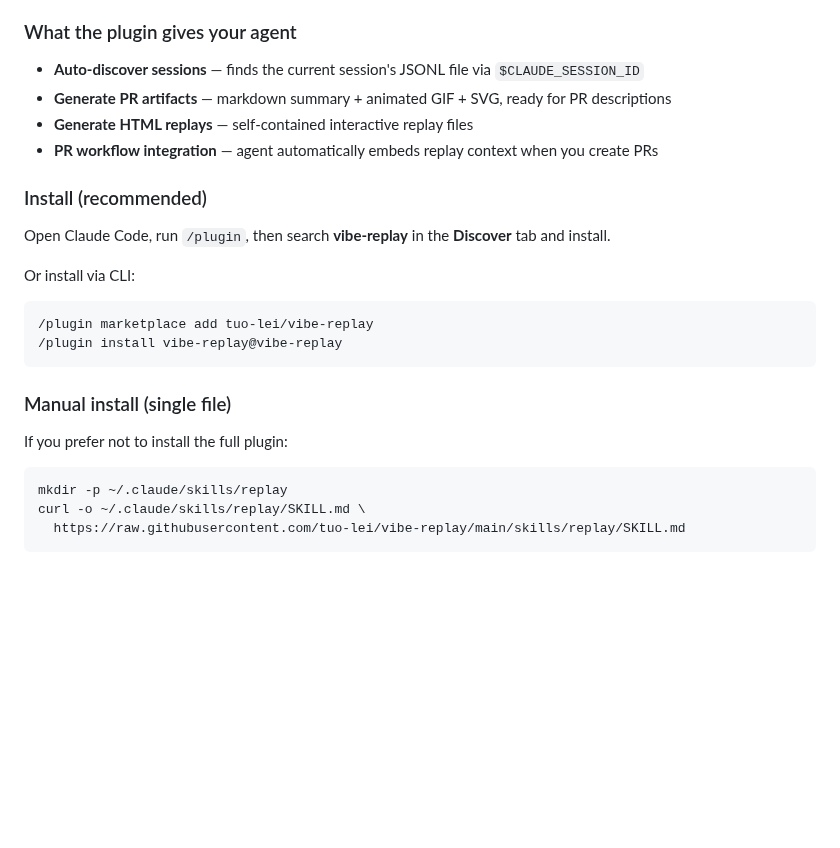
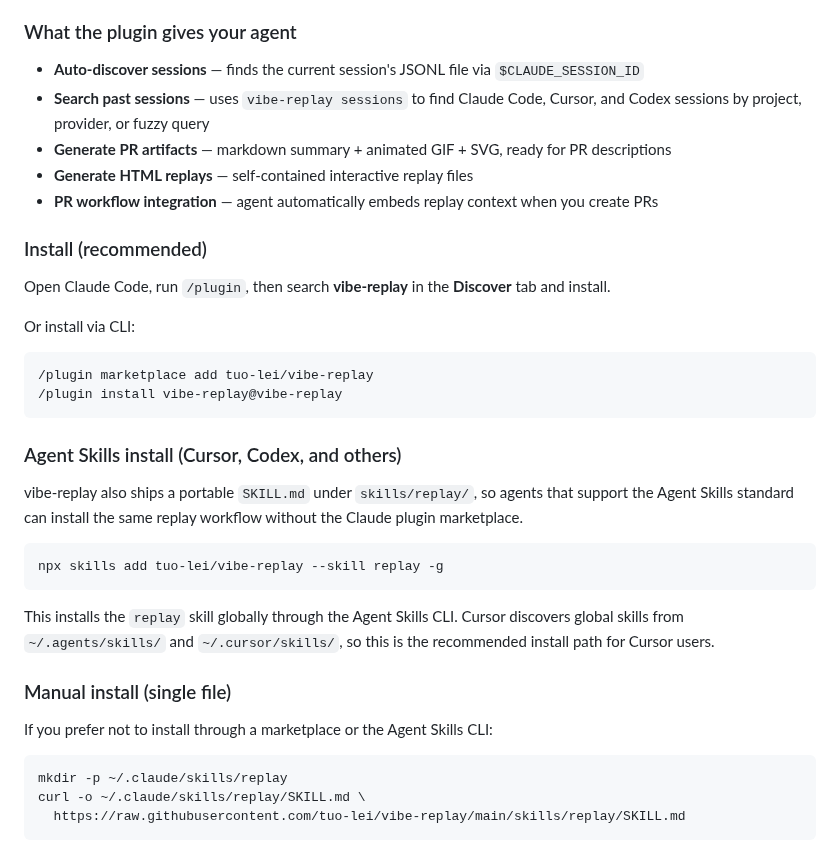
Before and after one commit to tuo-lei/vibe-replay, a Markdown page: README.md, the part around the change. Rendered like a GitHub page; blank space fills up the shorter version.

Commit message:
Document agent skill installation
Co-authored-by: Cursor <cursoragent@cursor.com>

````diff
--- a/README.md
+++ b/README.md
@@ -70,6 +70,7 @@ vibe-replay is also available as a [Claude Code plugin](https://code.claude.com/
 ### What the plugin gives your agent
 
 - **Auto-discover sessions** — finds the current session's JSONL file via `$CLAUDE_SESSION_ID`
+- **Search past sessions** — uses `vibe-replay sessions` to find Claude Code, Cursor, and Codex sessions by project, provider, or fuzzy query
 - **Generate PR artifacts** — markdown summary + animated GIF + SVG, ready for PR descriptions
 - **Generate HTML replays** — self-contained interactive replay files
 - **PR workflow integration** — agent automatically embeds replay context when you create PRs
@@ -85,9 +86,19 @@ Or install via CLI:
 /plugin install vibe-replay@vibe-replay
 ```
 
+### Agent Skills install (Cursor, Codex, and others)
+
+vibe-replay also ships a portable `SKILL.md` under `skills/replay/`, so agents that support the Agent Skills standard can install the same replay workflow without the Claude plugin marketplace.
+
+```bash
+npx skills add tuo-lei/vibe-replay --skill replay -g
+```
+
+This installs the `replay` skill globally through the Agent Skills CLI. Cursor discovers global skills from `~/.agents/skills/` and `~/.cursor/skills/`, so this is the recommended install path for Cursor users.
+
 ### Manual install (single file)
 
-If you prefer not to install the full plugin:
+If you prefer not to install through a marketplace or the Agent Skills CLI:
 
 ```bash
 mkdir -p ~/.claude/skills/replay
````
Also changed, not shown: skills/replay/SKILL.md (+31 -4 lines).
